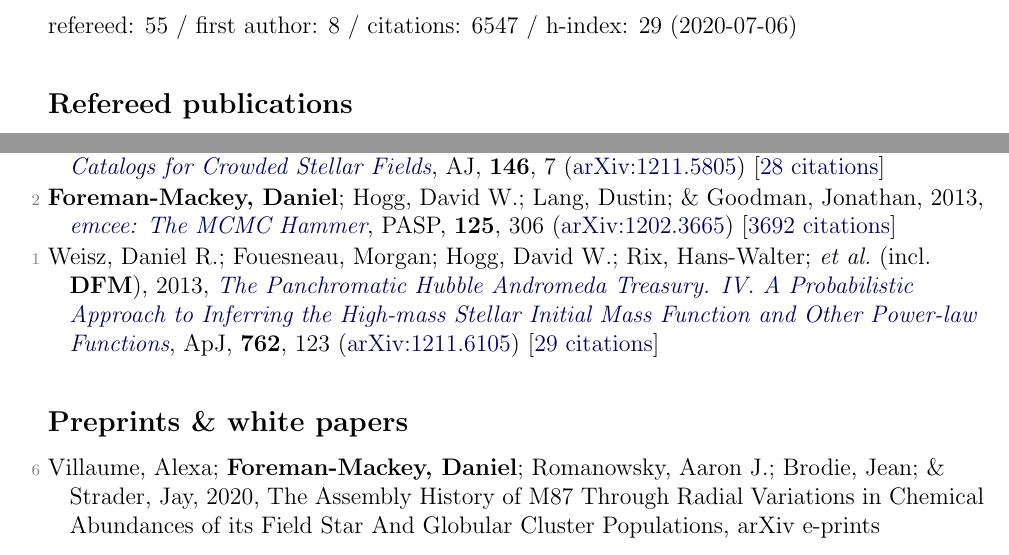
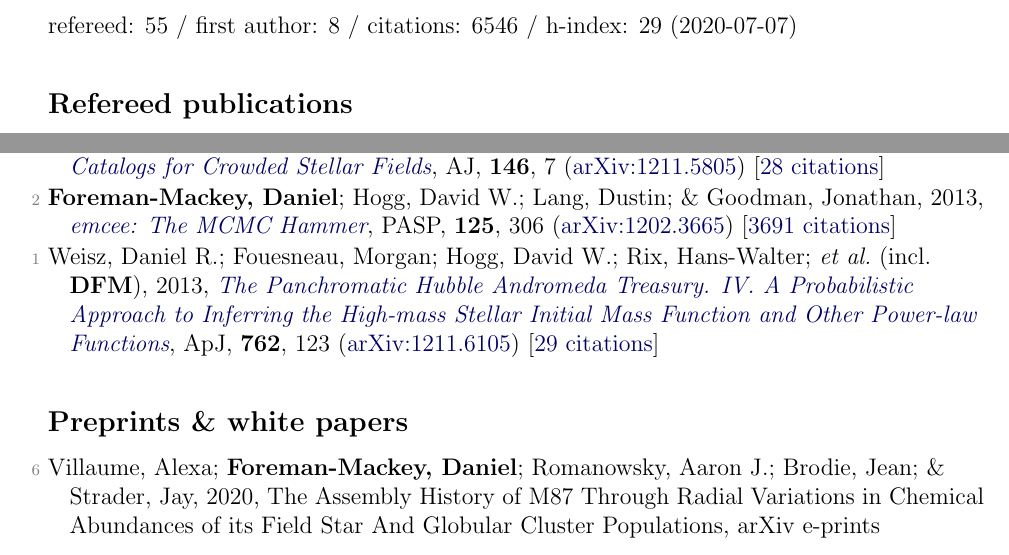
Before and after one commit to dfm/cv, a LaTeX document (pubs.tex, which reads pubs_ref.tex, pubs_summary.tex): two parts of pages 1 and 4 of 5, joined at a grey line, cut so that both start at the same text. Compiled offline with pdfLaTeX.

Commit message:
updating pubs [ci skip]

```diff
--- a/pubs_ref.tex
+++ b/pubs_ref.tex
@@ -104,6 +104,6 @@
 
 \item[{\color{numcolor}\scriptsize3}] Brewer, Brendon J.; \textbf{Foreman-Mackey, Daniel}; \& Hogg, David W., 2013, \doi{10.1088/0004-6256/146/1/7}{Probabilistic Catalogs for Crowded Stellar Fields}, \aj, \textbf{146}, 7 (\arxiv{1211.5805}) [\href{https://ui.adsabs.harvard.edu/abs/2013AJ....146....7B}{28 citations}]
 
-\item[{\color{numcolor}\scriptsize2}] \textbf{Foreman-Mackey, Daniel}; Hogg, David W.; Lang, Dustin; \& Goodman, Jonathan, 2013, \doi{10.1086/670067}{emcee: The MCMC Hammer}, \pasp, \textbf{125}, 306 (\arxiv{1202.3665}) [\href{https://ui.adsabs.harvard.edu/abs/2013PASP..125..306F}{3692 citations}]
+\item[{\color{numcolor}\scriptsize2}] \textbf{Foreman-Mackey, Daniel}; Hogg, David W.; Lang, Dustin; \& Goodman, Jonathan, 2013, \doi{10.1086/670067}{emcee: The MCMC Hammer}, \pasp, \textbf{125}, 306 (\arxiv{1202.3665}) [\href{https://ui.adsabs.harvard.edu/abs/2013PASP..125..306F}{3691 citations}]
 
 \item[{\color{numcolor}\scriptsize1}] Weisz, Daniel R.; Fouesneau, Morgan; Hogg, David W.; Rix, Hans-Walter; \etal\ (incl.\ \textbf{DFM}), 2013, \doi{10.1088/0004-637X/762/2/123}{The Panchromatic Hubble Andromeda Treasury. IV. A Probabilistic Approach to Inferring the High-mass Stellar Initial Mass Function and Other Power-law Functions}, \apj, \textbf{762}, 123 (\arxiv{1211.6105}) [\href{https://ui.adsabs.harvard.edu/abs/2013ApJ...762..123W}{29 citations}]
--- a/pubs_summary.tex
+++ b/pubs_summary.tex
@@ -1 +1 @@
-refereed: 55 / first author: 8 / citations: 6547 / h-index: 29 (2020-07-06)
+refereed: 55 / first author: 8 / citations: 6546 / h-index: 29 (2020-07-07)
```
Also changed, not shown: pubs_select.tex (+1 -1 lines), 1 other file.
